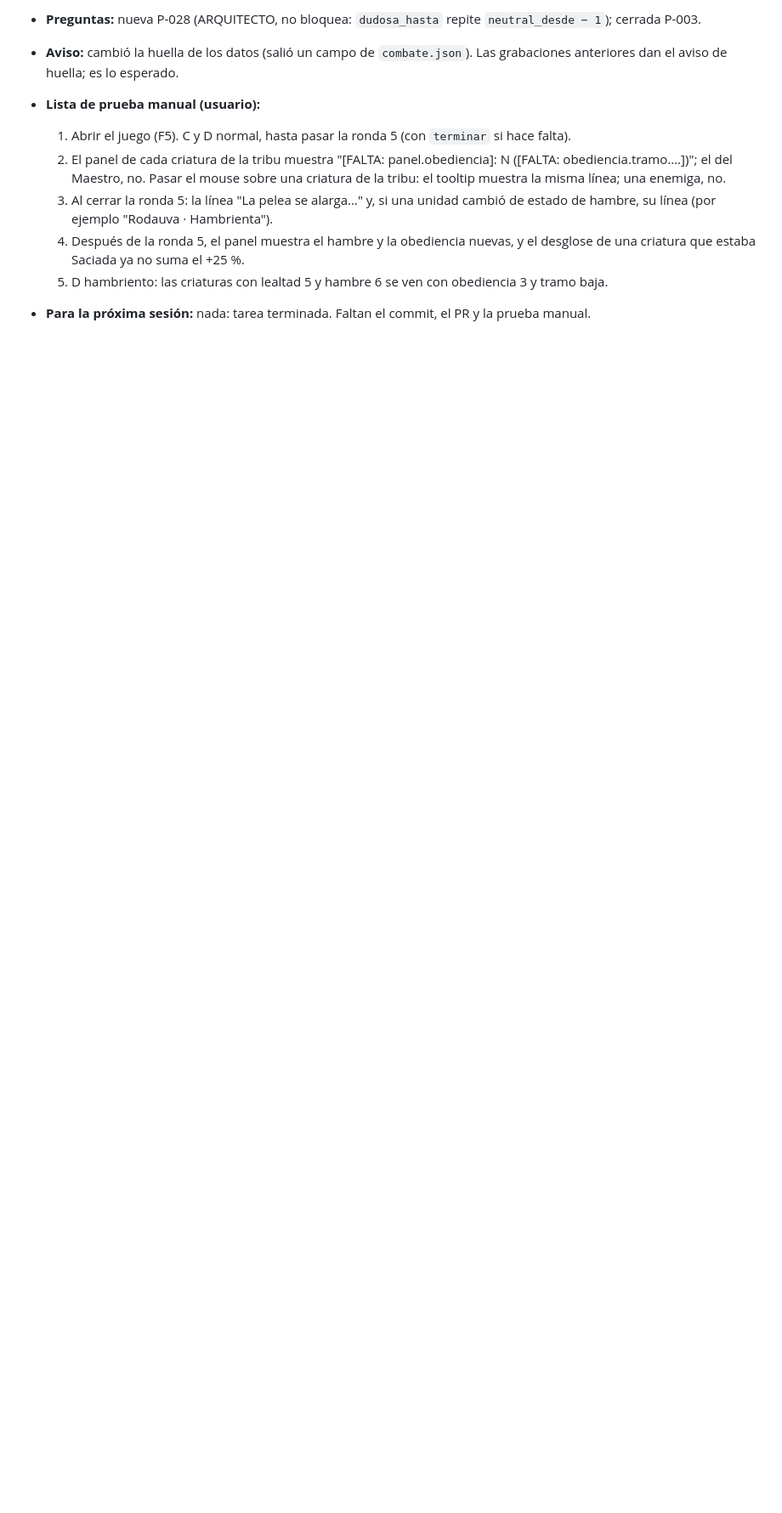
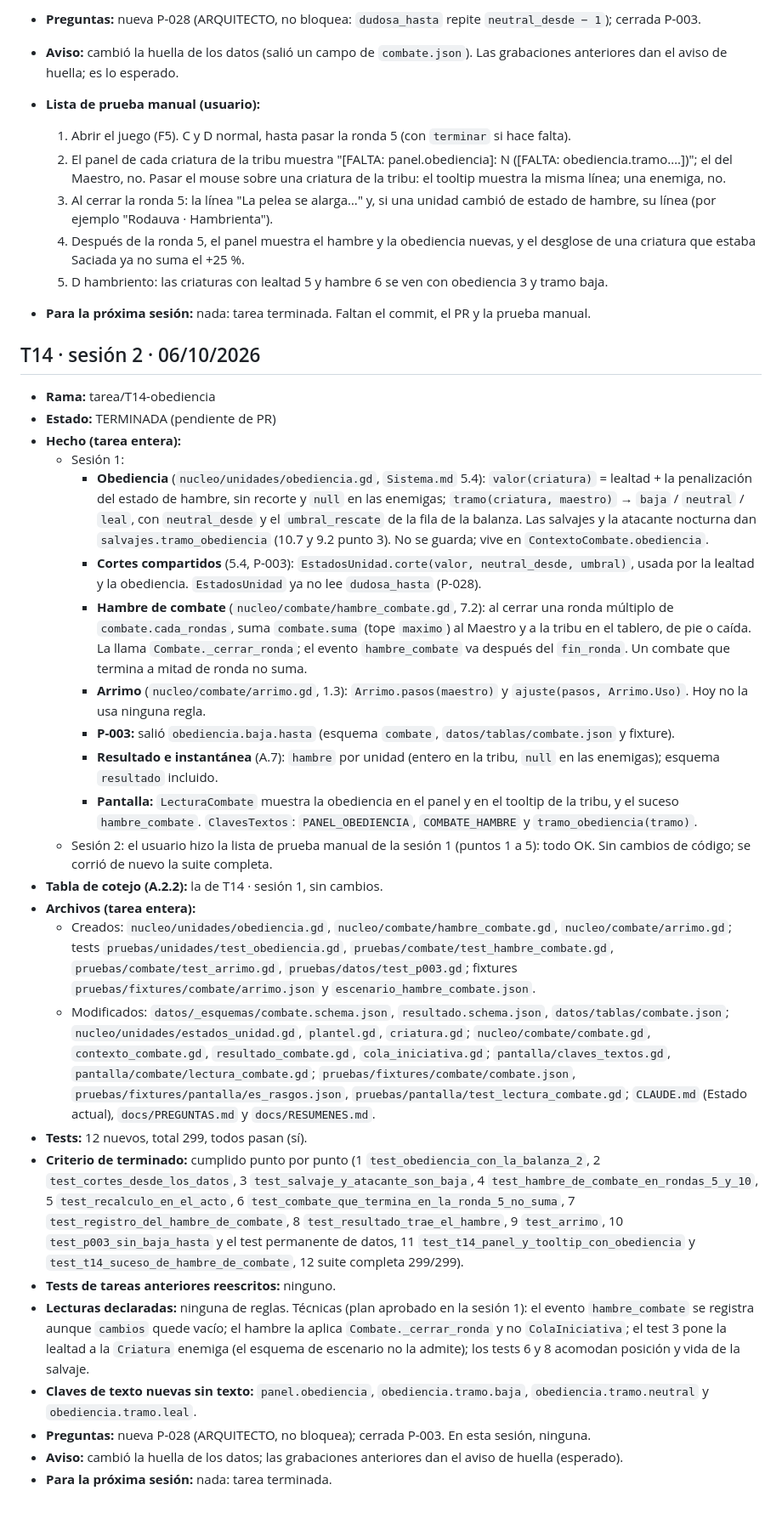
Before and after one commit to Kano55K/PROYECTO-JUEGO-RPG-TACTICS, a Markdown page: docs/RESUMENES.md, the part around the change. Shown at 85% size. Rendered like a GitHub page; blank space fills up the shorter version.

Commit message:
T14: sesión 2, cierre (prueba manual OK)

```diff
--- a/docs/RESUMENES.md
+++ b/docs/RESUMENES.md
@@ -878,3 +878,29 @@ Lo escribe Claude Code al final de cada sesión, según CLAUDE.md (sección "Res
   4. Después de la ronda 5, el panel muestra el hambre y la obediencia nuevas, y el desglose de una criatura que estaba Saciada ya no suma el +25 %.
   5. D hambriento: las criaturas con lealtad 5 y hambre 6 se ven con obediencia 3 y tramo baja.
 - **Para la próxima sesión:** nada: tarea terminada. Faltan el commit, el PR y la prueba manual.
+
+## T14 · sesión 2 · 06/10/2026
+- **Rama:** tarea/T14-obediencia
+- **Estado:** TERMINADA (pendiente de PR)
+- **Hecho (tarea entera):**
+  - Sesión 1:
+    - **Obediencia** (`nucleo/unidades/obediencia.gd`, `Sistema.md` 5.4): `valor(criatura)` = lealtad + la penalización del estado de hambre, sin recorte y `null` en las enemigas; `tramo(criatura, maestro)` → `baja` / `neutral` / `leal`, con `neutral_desde` y el `umbral_rescate` de la fila de la balanza. Las salvajes y la atacante nocturna dan `salvajes.tramo_obediencia` (10.7 y 9.2 punto 3). No se guarda; vive en `ContextoCombate.obediencia`.
+    - **Cortes compartidos** (5.4, P-003): `EstadosUnidad.corte(valor, neutral_desde, umbral)`, usada por la lealtad y la obediencia. `EstadosUnidad` ya no lee `dudosa_hasta` (P-028).
+    - **Hambre de combate** (`nucleo/combate/hambre_combate.gd`, 7.2): al cerrar una ronda múltiplo de `combate.cada_rondas`, suma `combate.suma` (tope `maximo`) al Maestro y a la tribu en el tablero, de pie o caída. La llama `Combate._cerrar_ronda`; el evento `hambre_combate` va después del `fin_ronda`. Un combate que termina a mitad de ronda no suma.
+    - **Arrimo** (`nucleo/combate/arrimo.gd`, 1.3): `Arrimo.pasos(maestro)` y `ajuste(pasos, Arrimo.Uso)`. Hoy no la usa ninguna regla.
+    - **P-003:** salió `obediencia.baja.hasta` (esquema `combate`, `datos/tablas/combate.json` y fixture).
+    - **Resultado e instantánea** (A.7): `hambre` por unidad (entero en la tribu, `null` en las enemigas); esquema `resultado` incluido.
+    - **Pantalla:** `LecturaCombate` muestra la obediencia en el panel y en el tooltip de la tribu, y el suceso `hambre_combate`. `ClavesTextos`: `PANEL_OBEDIENCIA`, `COMBATE_HAMBRE` y `tramo_obediencia(tramo)`.
+  - Sesión 2: el usuario hizo la lista de prueba manual de la sesión 1 (puntos 1 a 5): todo OK. Sin cambios de código; se corrió de nuevo la suite completa.
+- **Tabla de cotejo (A.2.2):** la de T14 · sesión 1, sin cambios.
+- **Archivos (tarea entera):**
+  - Creados: `nucleo/unidades/obediencia.gd`, `nucleo/combate/hambre_combate.gd`, `nucleo/combate/arrimo.gd`; tests `pruebas/unidades/test_obediencia.gd`, `pruebas/combate/test_hambre_combate.gd`, `pruebas/combate/test_arrimo.gd`, `pruebas/datos/test_p003.gd`; fixtures `pruebas/fixtures/combate/arrimo.json` y `escenario_hambre_combate.json`.
+  - Modificados: `datos/_esquemas/combate.schema.json`, `resultado.schema.json`, `datos/tablas/combate.json`; `nucleo/unidades/estados_unidad.gd`, `plantel.gd`, `criatura.gd`; `nucleo/combate/combate.gd`, `contexto_combate.gd`, `resultado_combate.gd`, `cola_iniciativa.gd`; `pantalla/claves_textos.gd`, `pantalla/combate/lectura_combate.gd`; `pruebas/fixtures/combate/combate.json`, `pruebas/fixtures/pantalla/es_rasgos.json`, `pruebas/pantalla/test_lectura_combate.gd`; `CLAUDE.md` (Estado actual), `docs/PREGUNTAS.md` y `docs/RESUMENES.md`.
+- **Tests:** 12 nuevos, total 299, todos pasan (sí).
+- **Criterio de terminado:** cumplido punto por punto (1 `test_obediencia_con_la_balanza_2`, 2 `test_cortes_desde_los_datos`, 3 `test_salvaje_y_atacante_son_baja`, 4 `test_hambre_de_combate_en_rondas_5_y_10`, 5 `test_recalculo_en_el_acto`, 6 `test_combate_que_termina_en_la_ronda_5_no_suma`, 7 `test_registro_del_hambre_de_combate`, 8 `test_resultado_trae_el_hambre`, 9 `test_arrimo`, 10 `test_p003_sin_baja_hasta` y el test permanente de datos, 11 `test_t14_panel_y_tooltip_con_obediencia` y `test_t14_suceso_de_hambre_de_combate`, 12 suite completa 299/299).
+- **Tests de tareas anteriores reescritos:** ninguno.
+- **Lecturas declaradas:** ninguna de reglas. Técnicas (plan aprobado en la sesión 1): el evento `hambre_combate` se registra aunque `cambios` quede vacío; el hambre la aplica `Combate._cerrar_ronda` y no `ColaIniciativa`; el test 3 pone la lealtad a la `Criatura` enemiga (el esquema de escenario no la admite); los tests 6 y 8 acomodan posición y vida de la salvaje.
+- **Claves de texto nuevas sin texto:** `panel.obediencia`, `obediencia.tramo.baja`, `obediencia.tramo.neutral` y `obediencia.tramo.leal`.
+- **Preguntas:** nueva P-028 (ARQUITECTO, no bloquea); cerrada P-003. En esta sesión, ninguna.
+- **Aviso:** cambió la huella de los datos; las grabaciones anteriores dan el aviso de huella (esperado).
+- **Para la próxima sesión:** nada: tarea terminada.
```
Also changed, not shown: CLAUDE.md (+2 -2 lines).
